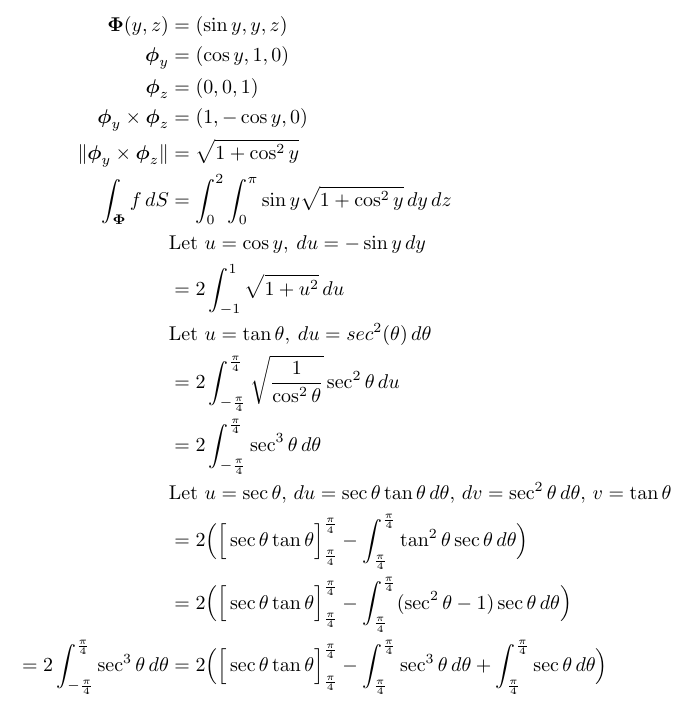
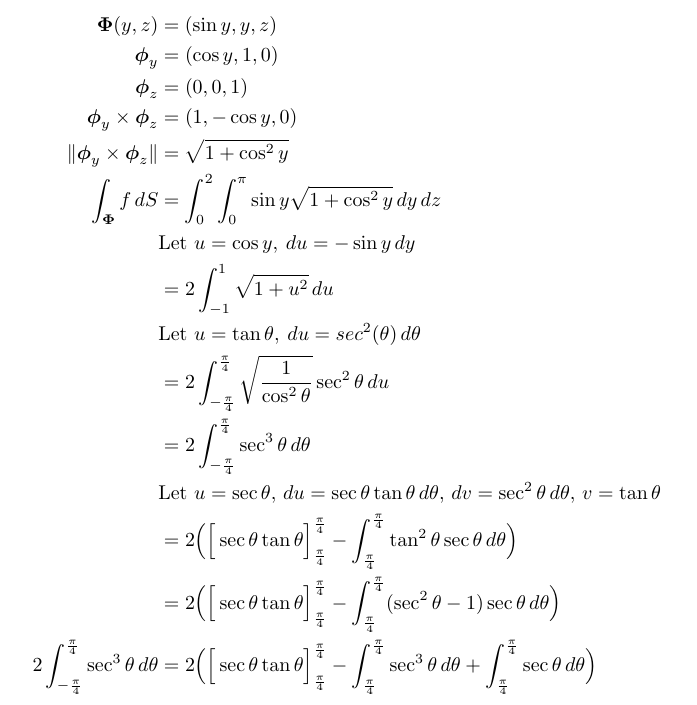
Before and after one commit to poonkeegan/school, a LaTeX document (matb42/a7.tex): part of page 7 of 8, cut so that both start at the same text. Compiled offline with pdfLaTeX.

Commit message:
Fri Mar  9 17:47:28 EST 2018

```diff
--- a/matb42/a7.tex
+++ b/matb42/a7.tex
@@ -207,7 +207,7 @@ Mar 13th 2018}
             &\text{Let } u = \sec \theta ,\, du = \sec \theta \tan \theta \, d\theta ,\, dv = \sec^2 \theta \, d\theta,\, v = \tan \theta  \\
             &=2 \Big( \Big[ \sec \theta \tan \theta \Big]_{\frac{\pi}{4}}^{\frac{\pi}{4}} - \int_{\frac{\pi}{4}}^{\frac{\pi}{4}} \tan^2 \theta \sec \theta \, d \theta \Big) \\
              &=2 \Big( \Big[ \sec \theta \tan \theta \Big]_{\frac{\pi}{4}}^{\frac{\pi}{4}} - \int_{\frac{\pi}{4}}^{\frac{\pi}{4}} (\sec^2 \theta - 1 )\sec \theta \, d \theta \Big) \\
-            = 2\int_{-\frac{\pi}{4}}^{\frac{\pi}{4}} \sec^3\theta\, d\theta   &=2 \Big( \Big[ \sec \theta \tan \theta \Big]_{\frac{\pi}{4}}^{\frac{\pi}{4}} - \int_{\frac{\pi}{4}}^{\frac{\pi}{4}} \sec^3 \theta \, d \theta  + \int_{\frac{\pi}{4}}^{\frac{\pi}{4}} \sec \theta \, d \theta \Big) \\
+            2\int_{-\frac{\pi}{4}}^{\frac{\pi}{4}} \sec^3\theta\, d\theta   &=2 \Big( \Big[ \sec \theta \tan \theta \Big]_{\frac{\pi}{4}}^{\frac{\pi}{4}} - \int_{\frac{\pi}{4}}^{\frac{\pi}{4}} \sec^3 \theta \, d \theta  + \int_{\frac{\pi}{4}}^{\frac{\pi}{4}} \sec \theta \, d \theta \Big) \\
         \end{align*}
     \end{enumerate}
     \newpage
```
Also changed, not shown: matb42/a7.pdf.
